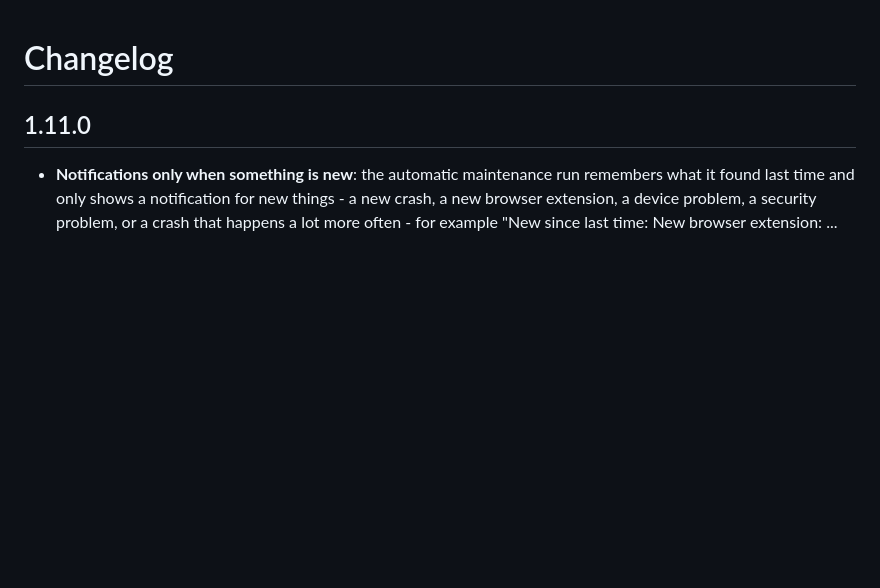
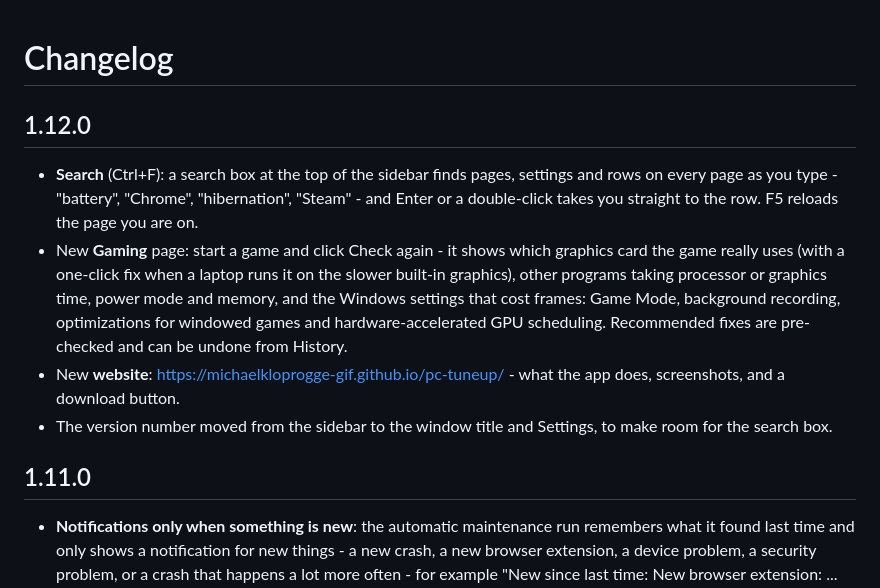
Before and after one commit to michaelkloprogge-gif/pc-tuneup, a Markdown page: CHANGELOG.md, the part around the change. Drawn GitHub-style; blank space fills up the shorter version.

```diff
--- a/CHANGELOG.md
+++ b/CHANGELOG.md
@@ -1,5 +1,11 @@
 # Changelog
 
+## 1.12.0
+
+- **Search** (Ctrl+F): a search box at the top of the sidebar finds pages, settings and rows on every page as you type - "battery", "Chrome", "hibernation", "Steam" - and Enter or a double-click takes you straight to the row. F5 reloads the page you are on.
+- New **Gaming** page: start a game and click Check again - it shows which graphics card the game really uses (with a one-click fix when a laptop runs it on the slower built-in graphics), other programs taking processor or graphics time, power mode and memory, and the Windows settings that cost frames: Game Mode, background recording, optimizations for windowed games and hardware-accelerated GPU scheduling. Recommended fixes are pre-checked and can be undone from History.
+- New **website**: https://michaelkloprogge-gif.github.io/pc-tuneup/ - what the app does, screenshots, and a download button.
+- The version number moved from the sidebar to the window title and Settings, to make room for the search box.
 ## 1.11.0
 
 - **Notifications only when something is new**: the automatic maintenance run remembers what it found last time and only shows a notification for new things - a new crash, a new browser extension, a device problem, a security problem, or a crash that happens a lot more often - for example "New since last time: New browser extension: ... (Chrome)". Choose in Settings: when something is new (default), after every run, or never.
```
Also changed, not shown: README.md (+4 -1 lines), docs/screenshots/battery.png (added), docs/screenshots/health-dark.png (added), docs/screenshots/health.png (added), docs/screenshots/privacy.png (added), docs/screenshots/space-savers.png (added), 4 other files.
